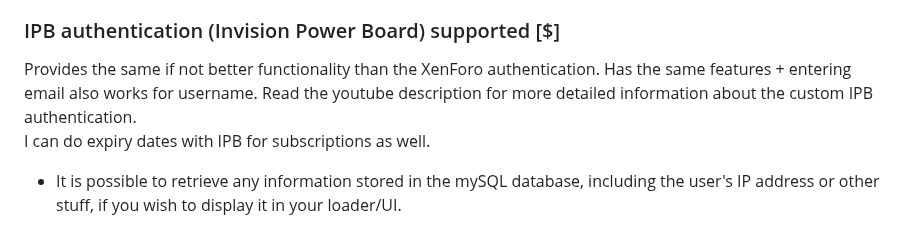
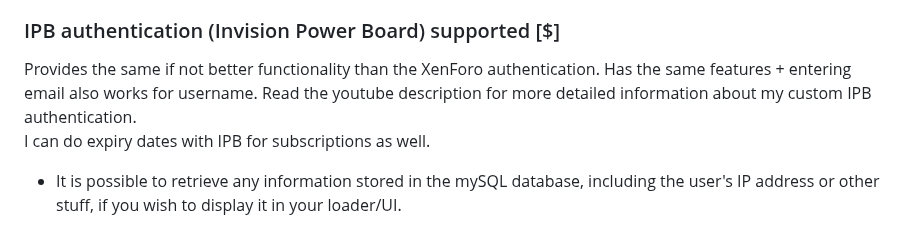
Before and after one commit to REVRBE/imgui-cheat-loader, a Markdown page: README.md, the part around the change. Drawn GitHub-style.

```diff
--- a/README.md
+++ b/README.md
@@ -85,7 +85,7 @@ I added another version of 'xenforo.hh' which has DragonByte support. Currently
 
 <h3>IPB authentication (Invision Power Board) supported [$]</h3>
 
-Provides the same if not better functionality than the XenForo authentication. Has the same features + entering email also works for username. Read the youtube description for more detailed information about the custom IPB authentication.
+Provides the same if not better functionality than the XenForo authentication. Has the same features + entering email also works for username. Read the youtube description for more detailed information about my custom IPB authentication.
 I can do expiry dates with IPB for subscriptions as well.
 + It is possible to retrieve any information stored in the mySQL database, including the user's IP address or other stuff, if you wish to display it in your loader/UI.
 
```
